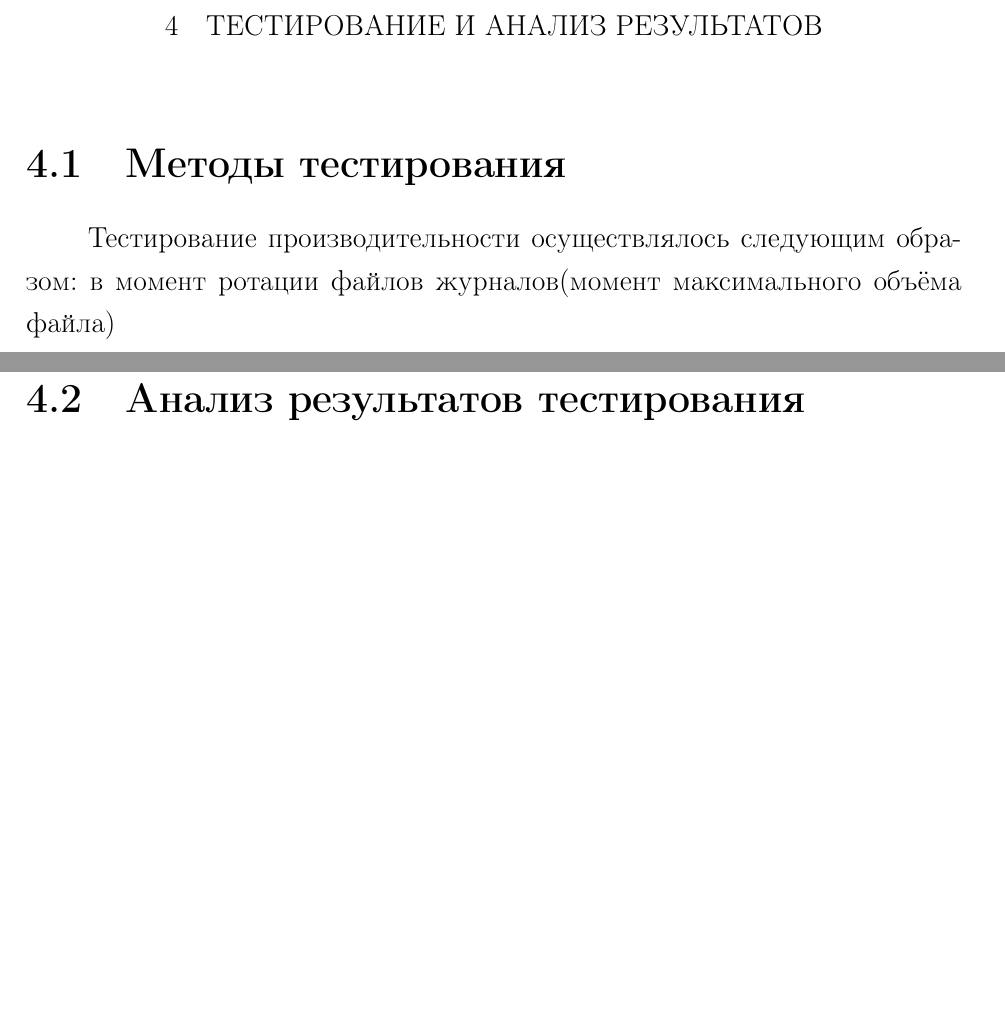
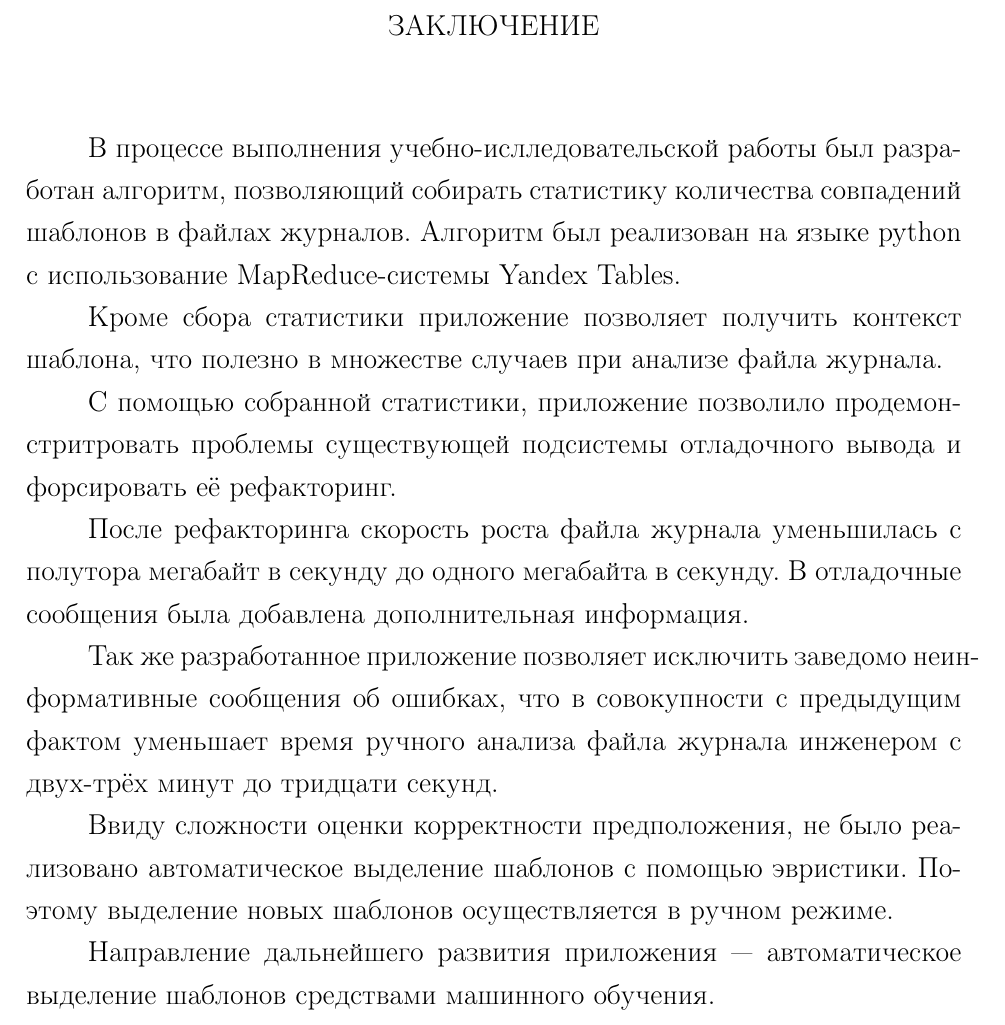
Before and after one commit to abcdw/direlog, a LaTeX document (doc/report/main.tex, which reads doc/report/chapters/conclusion.tex, doc/report/chapters/testing.tex): two parts of pages 24 and 25 of 48 before the commit and part of page 24 of 45 after it, the two joined at a grey line, cut at the place of the change, the shorter picture padded with empty space. The pictures show the PDF file doc/report/main.pdf that the author committed with the source.

Commit message:
Add conclusion

```diff
--- /dev/null
+++ b/doc/report/chapters/conclusion.tex
@@ -0,0 +1,27 @@
+В процессе выполнения учебно-ислледовательской работы был разработан
+алгоритм, позволяющий собирать статистику количества совпадений шаблонов
+в файлах журналов.
+Алгоритм был реализован на языке python с использование MapReduce-системы
+Yandex Tables.
+
+Кроме сбора статистики приложение позволяет получить контекст шаблона,
+что полезно в множестве случаев при анализе файла журнала.
+
+С помощью собранной статистики, приложение позволило продемонстритровать
+проблемы существующей подсистемы отладочного вывода и форсировать её
+рефакторинг.
+
+После рефакторинга скорость роста файла журнала уменьшилась с полутора мегабайт
+в секунду до одного мегабайта в секунду. В отладочные сообщения была добавлена
+дополнительная информация.
+
+Так же разработанное приложение позволяет исключить заведомо неинформативные
+сообщения об ошибках, что в совокупности с предыдущим фактом уменьшает время
+ручного анализа файла журнала инженером с двух-трёх минут до тридцати секунд.
+
+Ввиду сложности оценки корректности предположения, не было реализовано
+автоматическое выделение шаблонов с помощью эвристики. Поэтому выделение новых
+шаблонов осуществляется в ручном режиме.
+
+Направление дальнейшего развития приложения --- автоматическое выделение
+шаблонов средствами машинного обучения.
--- a/doc/report/chapters/testing.tex
+++ b/doc/report/chapters/testing.tex
@@ -1,7 +1,5 @@
-\section{Методы тестирования}
-Тестирование производительности осуществлялось следующим образом:
-в момент ротации файлов журналов(момент максимального объёма файла)
-\newpage
-\section{Анализ результатов тестирования}
-\newpage
+% \section{Методы тестирования}
+% Тестирование осуществлялось следующим образом:
+% КаждыЙ час, с помощью приложения cron, записывался размер файла
+% error\_log. При дневной нагрузке скорость наполнения лога --- 1.5МБ/с.
 
--- a/doc/report/main.tex
+++ b/doc/report/main.tex
@@ -123,7 +123,7 @@
   \chapter{Реализация}
   \input{chapters/realization}
 
-  \chapter{Тестирование и анализ результатов}
-  \input{chapters/testing}
+  % \chapter{Тестирование и анализ результатов}
+  % \input{chapters/testing}
 
   \chap{Заключение}
```
Also changed, not shown: doc/report/main.pdf, doc/report/chapters/testing.tex (6 more changed lines), doc/report/main.tex (1 more changed lines).
